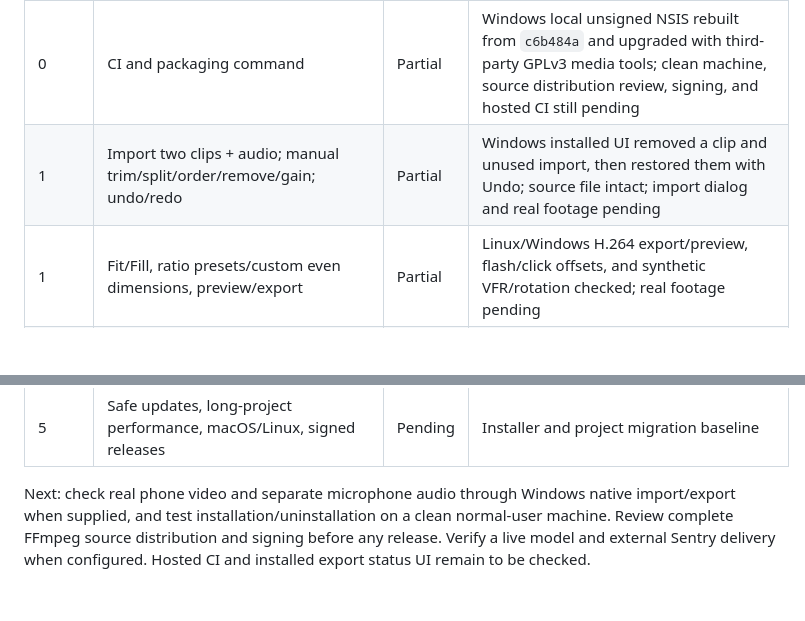
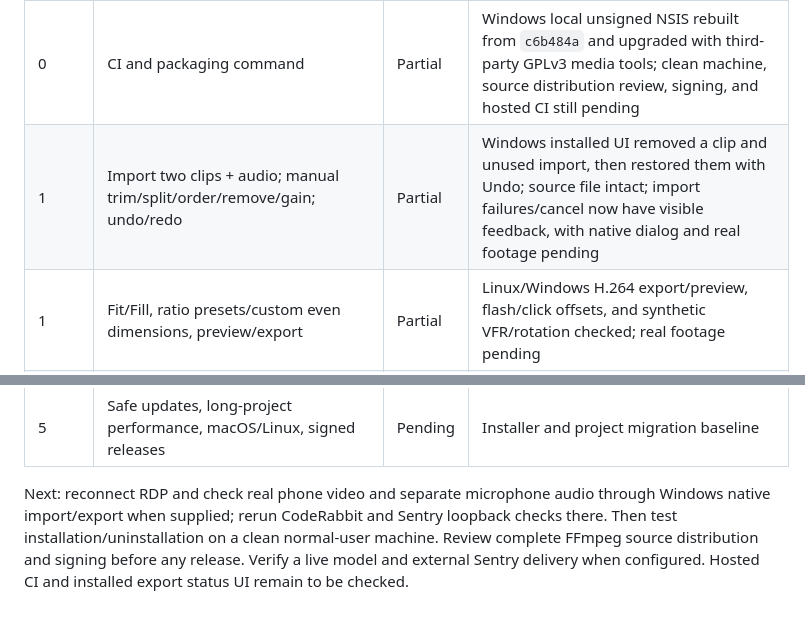
Before and after one commit to Krisslinux/ai-video-editor, a Markdown page: docs/TASKS.md, 2 parts joined by grey strips. Rendered like a GitHub page; blank space fills up the shorter version.

```diff
--- a/docs/TASKS.md
+++ b/docs/TASKS.md
@@ -7,7 +7,7 @@ Statuses: done, partial, pending, blocked. Completion means the observable check
 | 0 | Fresh branch, pinned Electron/React/TS stack, lockfile, shell and typed core | Done | Linux build and typecheck |
 | 0 | Narrow IPC, FFmpeg discovery, project atomic save | Partial | Windows desktop launched; project saved/reopened; native dialogs still pending |
 | 0 | CI and packaging command | Partial | Windows local unsigned NSIS rebuilt from `c6b484a` and upgraded with third-party GPLv3 media tools; clean machine, source distribution review, signing, and hosted CI still pending |
-| 1 | Import two clips + audio; manual trim/split/order/remove/gain; undo/redo | Partial | Windows installed UI removed a clip and unused import, then restored them with Undo; source file intact; import dialog and real footage pending |
+| 1 | Import two clips + audio; manual trim/split/order/remove/gain; undo/redo | Partial | Windows installed UI removed a clip and unused import, then restored them with Undo; source file intact; import failures/cancel now have visible feedback, with native dialog and real footage pending |
 | 1 | Fit/Fill, ratio presets/custom even dimensions, preview/export | Partial | Linux/Windows H.264 export/preview, flash/click offsets, and synthetic VFR/rotation checked; real footage pending |
 | 1 | Initial locks, whole-batch before/after, quality warnings | Partial | Eleven core tests include lock/removal and malformed-project checks; before/after AI stub and preview cleanup pass; warning UI fixtures pending |
 | 1 | Live AI edit with compatible provider | Partial | Windows loopback compatible-response stub exercised reject/stage/compare/apply/idempotency in offline mode; no installed Ollama model or live provider configured |
@@ -20,4 +20,4 @@ Statuses: done, partial, pending, blocked. Completion means the observable check
 | 4 | Auto alignment, beat/reframe, cleanup, dubbing, optional generation/lip-sync | Pending | Models, licenses, fixtures, hardware |
 | 5 | Safe updates, long-project performance, macOS/Linux, signed releases | Pending | Installer and project migration baseline |
 
-Next: check real phone video and separate microphone audio through Windows native import/export when supplied, and test installation/uninstallation on a clean normal-user machine. Review complete FFmpeg source distribution and signing before any release. Verify a live model and external Sentry delivery when configured. Hosted CI and installed export status UI remain to be checked.
+Next: reconnect RDP and check real phone video and separate microphone audio through Windows native import/export when supplied; rerun CodeRabbit and Sentry loopback checks there. Then test installation/uninstallation on a clean normal-user machine. Review complete FFmpeg source distribution and signing before any release. Verify a live model and external Sentry delivery when configured. Hosted CI and installed export status UI remain to be checked.
```
Also changed, not shown: HANDOFF.md (+3 -3 lines), docs/VALIDATION.md (+2 -0 lines).
